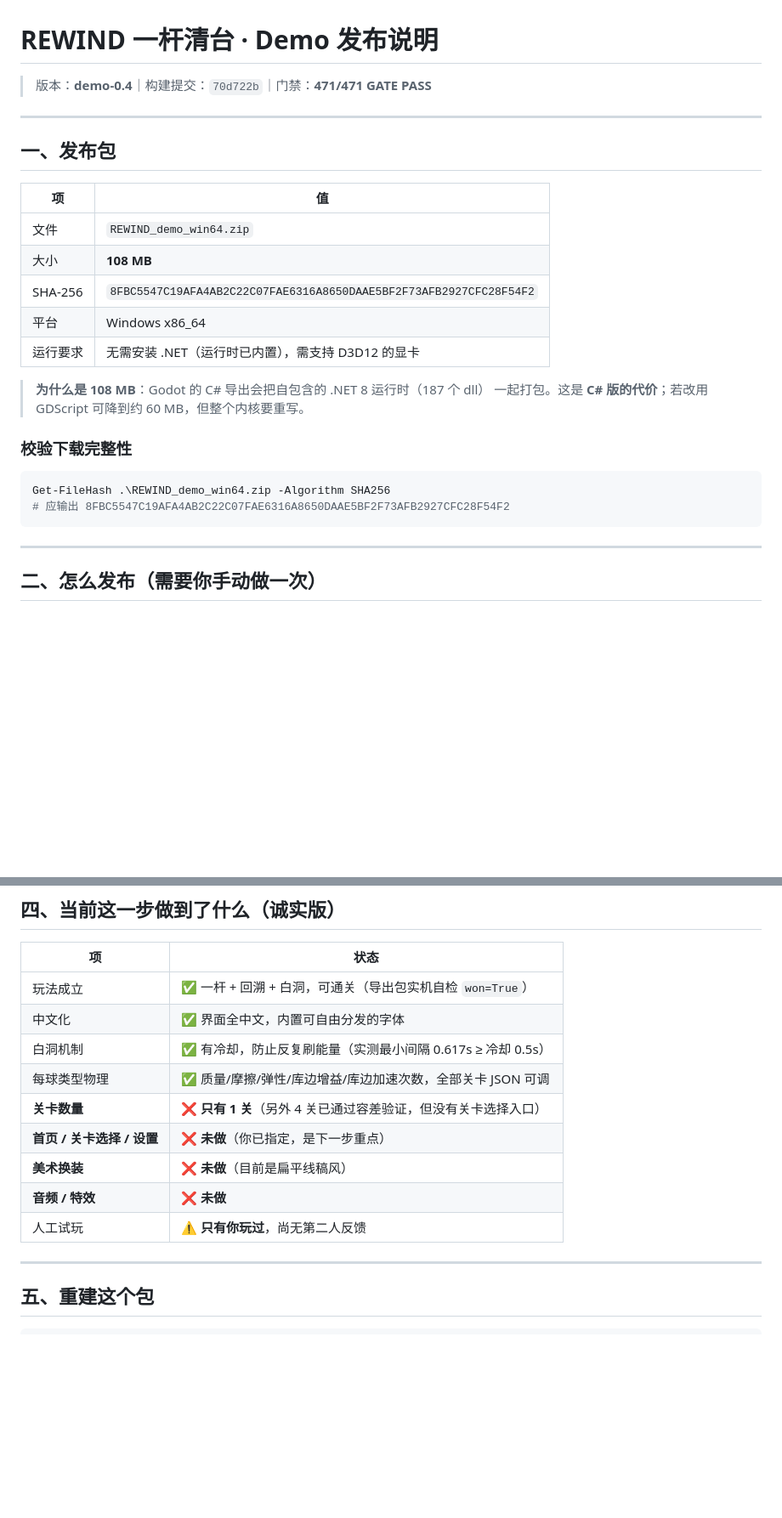
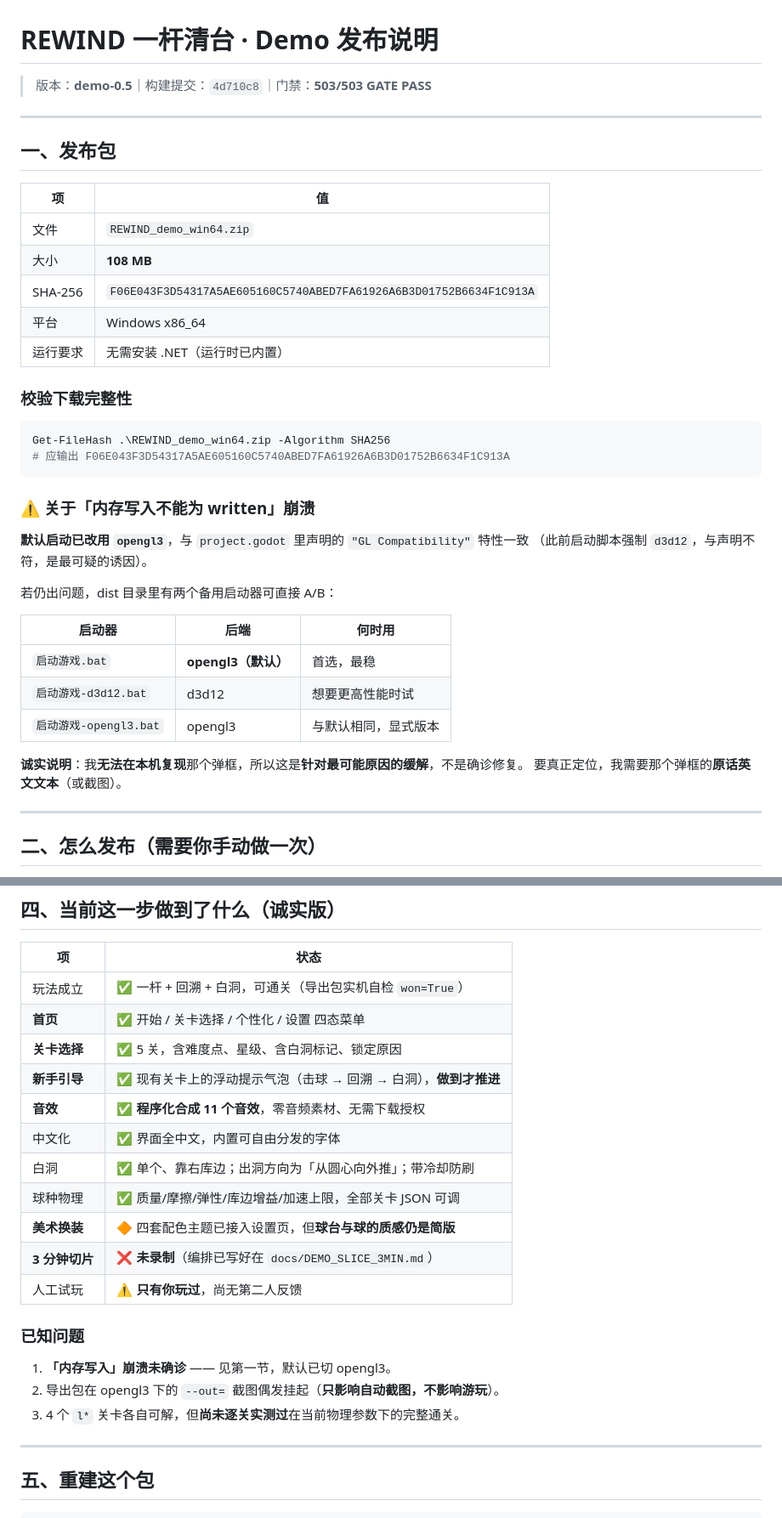
Before and after one commit to WidSith516/codename_billiards, a Markdown page: RELEASE_NOTES.md, 2 parts joined by grey strips. Shown at 85% size. Rendered like a GitHub page; blank space fills up the shorter version.

Commit message:
﻿Update release notes for demo-0.5
Records the new package identity (108.1 MB, sha256 F06E043F...C913A) and, importantly,
documents the renderer crash mitigation honestly: the launcher now defaults to opengl3 to
match the project's declared "GL Compatibility" feature, three launchers are provided for
one-click A/B testing, and the notes state plainly that I could NOT reproduce the dialog on
this machine -- so it is a mitigation aimed at the most likely cause, not a confirmed
diagnosis. The exact error text is still needed to close it.

The status table is rewritten for what this build actually contains: front end, level select
with five levels, on-level tutorial bubbles, and procedurally synthesised audio are all done;
the art pass is partial (four colour themes are wired but the table and balls still look
simple), and the 3-minute slice has NOT been recorded.

Also lists three known issues rather than burying them: the undiagnosed memory-write dialog,
the flaky --out capture path under opengl3 (affects automated screenshots only, not play),
and the fact that the four l* levels are individually solvable but have not each been played
through end to end under the current physics.

````diff
--- a/RELEASE_NOTES.md
+++ b/RELEASE_NOTES.md
@@ -1,6 +1,6 @@
 # REWIND 一杆清台 · Demo 发布说明
 
-> 版本：**demo-0.4**｜构建提交：`70d722b`｜门禁：**471/471 GATE PASS**
+> 版本：**demo-0.5**｜构建提交：`4d710c8`｜门禁：**503/503 GATE PASS**
 
 ---
 
@@ -10,19 +10,32 @@
 |---|---|
 | 文件 | `REWIND_demo_win64.zip` |
 | 大小 | **108 MB** |
-| SHA-256 | `8FBC5547C19AFA4AB2C22C07FAE6316A8650DAAE5BF2F73AFB2927CFC28F54F2` |
+| SHA-256 | `F06E043F3D54317A5AE605160C5740ABED7FA61926A6B3D01752B6634F1C913A` |
 | 平台 | Windows x86_64 |
-| 运行要求 | 无需安装 .NET（运行时已内置），需支持 D3D12 的显卡 |
-
-> **为什么是 108 MB**：Godot 的 C# 导出会把自包含的 .NET 8 运行时（187 个 dll）
-> 一起打包。这是 **C# 版的代价**；若改用 GDScript 可降到约 60 MB，但整个内核要重写。
+| 运行要求 | 无需安装 .NET（运行时已内置） |
 
 ### 校验下载完整性
 
 ```powershell
 Get-FileHash .\REWIND_demo_win64.zip -Algorithm SHA256
-# 应输出 8FBC5547C19AFA4AB2C22C07FAE6316A8650DAAE5BF2F73AFB2927CFC28F54F2
+# 应输出 F06E043F3D54317A5AE605160C5740ABED7FA61926A6B3D01752B6634F1C913A
 ```
+
+### ⚠️ 关于「内存写入不能为 written」崩溃
+
+**默认启动已改用 `opengl3`**，与 `project.godot` 里声明的 `"GL Compatibility"` 特性一致
+（此前启动脚本强制 `d3d12`，与声明不符，是最可疑的诱因）。
+
+若仍出问题，dist 目录里有两个备用启动器可直接 A/B：
+
+| 启动器 | 后端 | 何时用 |
+|---|---|---|
+| `启动游戏.bat` | **opengl3（默认）** | 首选，最稳 |
+| `启动游戏-d3d12.bat` | d3d12 | 想要更高性能时试 |
+| `启动游戏-opengl3.bat` | opengl3 | 与默认相同，显式版本 |
+
+**诚实说明**：我**无法在本机复现**那个弹框，所以这是**针对最可能原因的缓解**，不是确诊修复。
+要真正定位，我需要那个弹框的**原话英文文本**（或截图）。
 
 ---
 
@@ -82,14 +95,22 @@ gh release create demo-0.4 REWIND_demo_win64.zip `
 | 项 | 状态 |
 |---|---|
 | 玩法成立 | ✅ 一杆 + 回溯 + 白洞，可通关（导出包实机自检 `won=True`） |
+| **首页** | ✅ 开始 / 关卡选择 / 个性化 / 设置 四态菜单 |
+| **关卡选择** | ✅ 5 关，含难度点、星级、含白洞标记、锁定原因 |
+| **新手引导** | ✅ 现有关卡上的浮动提示气泡（击球 → 回溯 → 白洞），**做到才推进** |
+| **音效** | ✅ **程序化合成 11 个音效**，零音频素材、无需下载授权 |
 | 中文化 | ✅ 界面全中文，内置可自由分发的字体 |
-| 白洞机制 | ✅ 有冷却，防止反复刷能量（实测最小间隔 0.617s ≥ 冷却 0.5s） |
-| 每球类型物理 | ✅ 质量/摩擦/弹性/库边增益/库边加速次数，全部关卡 JSON 可调 |
-| **关卡数量** | ❌ **只有 1 关**（另外 4 关已通过容差验证，但没有关卡选择入口） |
-| **首页 / 关卡选择 / 设置** | ❌ **未做**（你已指定，是下一步重点） |
-| **美术换装** | ❌ **未做**（目前是扁平线稿风） |
-| **音频 / 特效** | ❌ **未做** |
+| 白洞 | ✅ 单个、靠右库边；出洞方向为「从圆心向外推」；带冷却防刷 |
+| 球种物理 | ✅ 质量/摩擦/弹性/库边增益/加速上限，全部关卡 JSON 可调 |
+| **美术换装** | 🔶 四套配色主题已接入设置页，但**球台与球的质感仍是简版** |
+| **3 分钟切片** | ❌ **未录制**（编排已写好在 `docs/DEMO_SLICE_3MIN.md`） |
 | 人工试玩 | ⚠️ **只有你玩过**，尚无第二人反馈 |
+
+### 已知问题
+
+1. **「内存写入」崩溃未确诊** —— 见第一节，默认已切 opengl3。
+2. 导出包在 opengl3 下的 `--out=` 截图偶发挂起（**只影响自动截图，不影响游玩**）。
+3. 4 个 `l*` 关卡各自可解，但**尚未逐关实测过**在当前物理参数下的完整通关。
 
 ---
 
````
